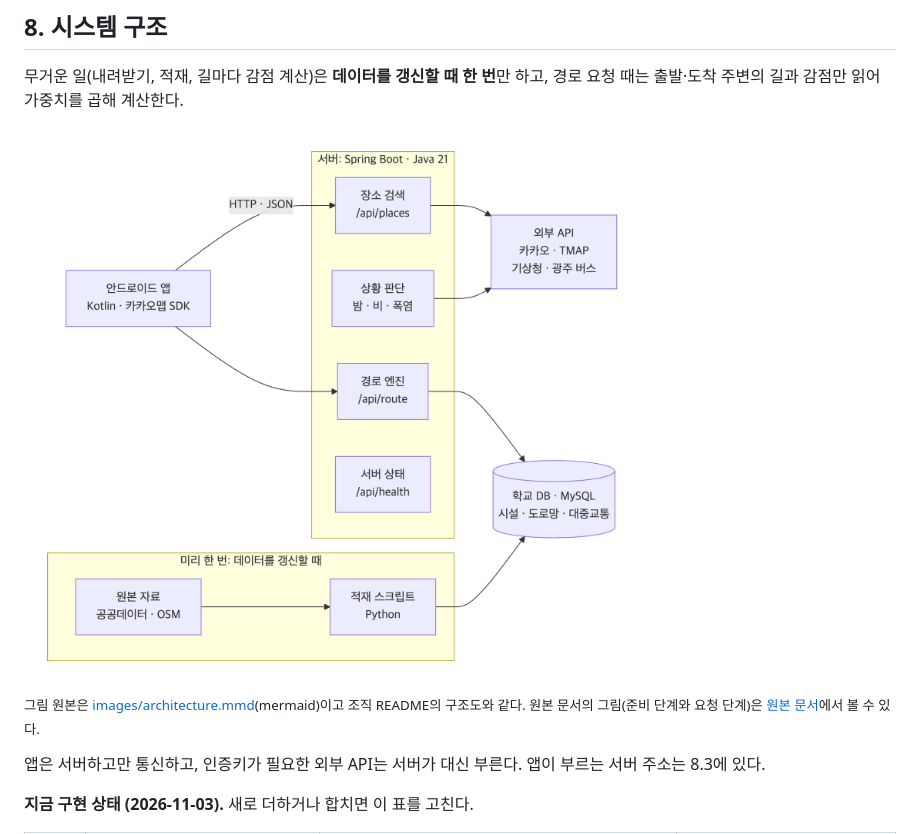
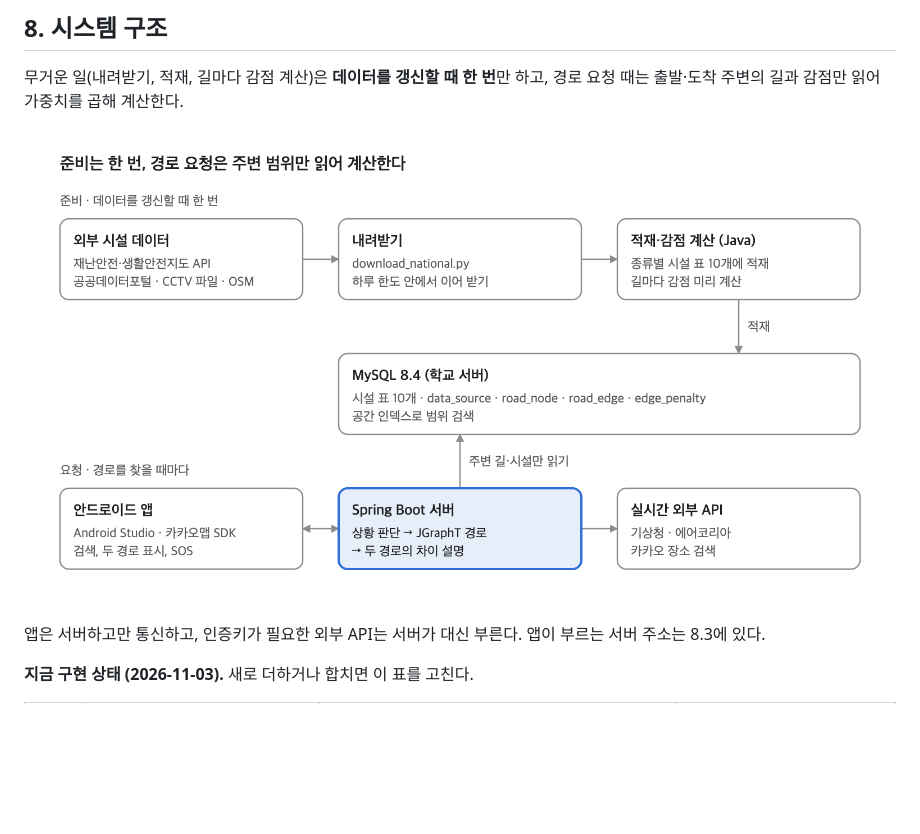
Before and after one commit to Safe-Way/safe-route-docs, a Markdown page: requirements/07-tech-architecture-api.md, the part around the change. Rendered like a GitHub page; pictures changed too: requirements/images/architecture.png (deleted), requirements/images/system_structure.png (added); blank space fills up the shorter version.

Commit message:
docs: 원본 문서의 그림 2개(시스템 구성, 3주 일정)를 그대로 넣음
Co-Authored-By: Claude Opus 5.5 <noreply@anthropic.com>

```diff
--- a/requirements/07-tech-architecture-api.md
+++ b/requirements/07-tech-architecture-api.md
@@ -27,9 +27,7 @@
 
 무거운 일(내려받기, 적재, 길마다 감점 계산)은 **데이터를 갱신할 때 한 번**만 하고, 경로 요청 때는 출발·도착 주변의 길과 감점만 읽어 가중치를 곱해 계산한다.
 
-<img src="images/architecture.png" alt="시스템 구성: 앱이 서버의 장소 검색·경로 엔진을 부르고, 서버는 학교 DB와 외부 API를 쓰며, 적재 스크립트가 원본 자료를 미리 DB에 넣는다" width="720">
-
-<sub>그림 원본은 [images/architecture.mmd](images/architecture.mmd)(mermaid)이고 조직 README의 구조도와 같다. 원본 문서의 그림(준비 단계와 요청 단계)은 [원본 문서](https://claude.ai/artifact/FQvgiTtePsoNKVNBhhHdTy)에서 볼 수 있다.</sub>
+![시스템 구성 · 준비 단계와 요청 단계](images/system_structure.png)
 
 앱은 서버하고만 통신하고, 인증키가 필요한 외부 API는 서버가 대신 부른다. 앱이 부르는 서버 주소는 8.3에 있다.
 
```
Also changed, not shown: README.md (+3 -3 lines), requirements/10-evaluation-schedule-decisions.md (+1 -1 lines), requirements/images/schedule_3weeks.png (added), 3 other files.
